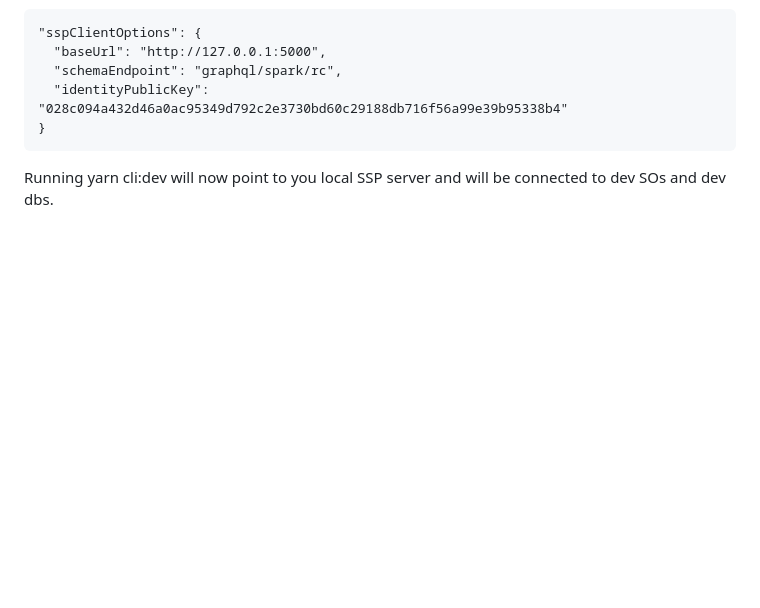
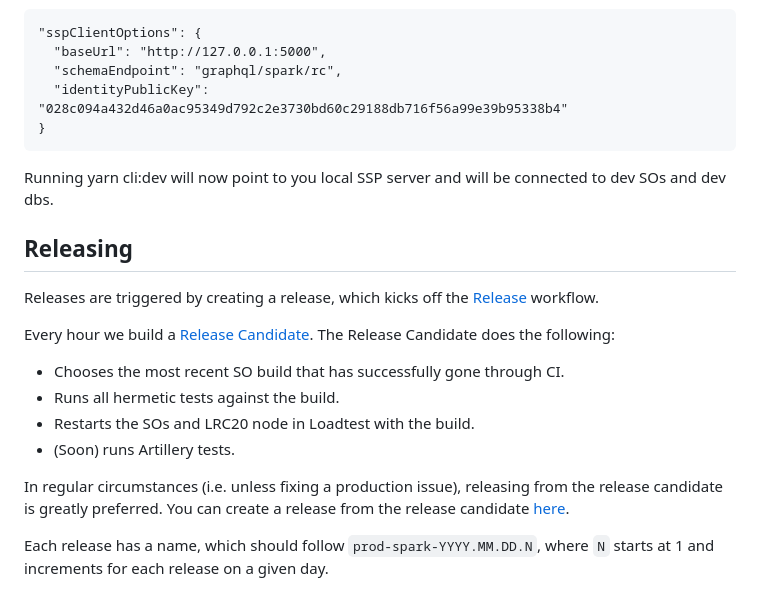
Before and after one commit to pblittle/spark, a Markdown page: README.md, the part around the change. GitHub-like rendering; blank space fills up the shorter version.

Commit message:
Sync from private repository
GitOrigin-RevId: fb85178d949b6cbeac3b3933a088f9ef66da35b5

````diff
--- a/README.md
+++ b/README.md
@@ -291,3 +291,21 @@ Update the sspClientOptions for dev-regtest-config.json
 ```
 
 Running yarn cli:dev will now point to you local SSP server and will be connected to dev SOs and dev dbs.
+
+## Releasing
+
+Releases are triggered by creating a release, which kicks off the [Release](https://github.com/lightsparkdev/spark/actions/workflows/release.yaml)
+workflow.
+
+Every hour we build a [Release Candidate](https://github.com/lightsparkdev/spark/actions/workflows/rc.yaml).
+The Release Candidate does the following:
+- Chooses the most recent SO build that has successfully gone through CI.
+- Runs all hermetic tests against the build.
+- Restarts the SOs and LRC20 node in Loadtest with the build.
+- (Soon) runs Artillery tests.
+
+In regular circumstances (i.e. unless fixing a production issue), releasing from the release
+candidate is greatly preferred. You can create a release from the release candidate [here](https://github.com/lightsparkdev/spark/releases/new?target=rc).
+
+Each release has a name, which should follow `prod-spark-YYYY.MM.DD.N`, where `N` starts at 1 and
+increments for each release on a given day.
````
